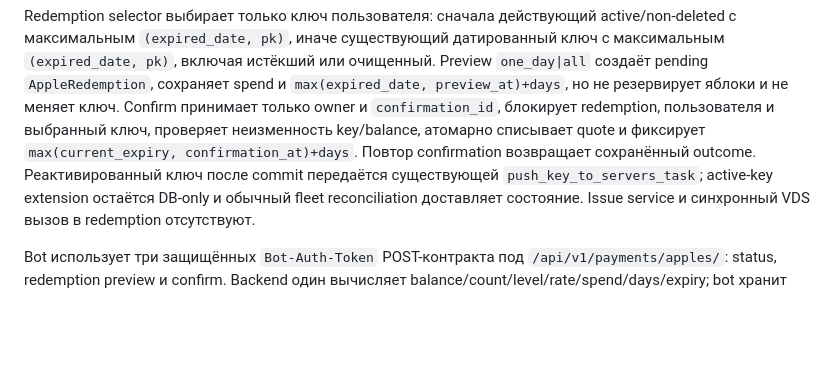
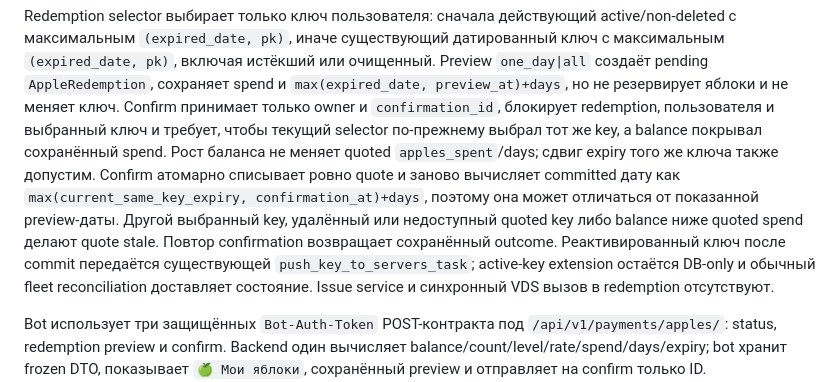
Before and after one commit to youngwishes/my-mtproto-backend, a Markdown page: docs/ARCHITECTURE.md, the part around the change. Drawn GitHub-style; blank space fills up the shorter version.

```diff
--- a/docs/ARCHITECTURE.md
+++ b/docs/ARCHITECTURE.md
@@ -175,10 +175,14 @@ active/non-deleted с максимальным `(expired_date, pk)`, иначе
 очищенный. Preview `one_day|all` создаёт pending `AppleRedemption`, сохраняет
 spend и `max(expired_date, preview_at)+days`, но не резервирует яблоки и не
 меняет ключ. Confirm принимает только owner и `confirmation_id`, блокирует
-redemption, пользователя и выбранный ключ, проверяет неизменность key/balance,
-атомарно списывает quote и фиксирует
-`max(current_expiry, confirmation_at)+days`. Повтор confirmation возвращает
-сохранённый outcome. Реактивированный ключ после commit передаётся существующей
+redemption, пользователя и выбранный ключ и требует, чтобы текущий selector
+по-прежнему выбрал тот же key, а balance покрывал сохранённый spend. Рост
+баланса не меняет quoted `apples_spent`/days; сдвиг expiry того же ключа также
+допустим. Confirm атомарно списывает ровно quote и заново вычисляет committed
+дату как `max(current_same_key_expiry, confirmation_at)+days`, поэтому она может
+отличаться от показанной preview-даты. Другой выбранный key, удалённый или
+недоступный quoted key либо balance ниже quoted spend делают quote stale.
+Повтор confirmation возвращает сохранённый outcome. Реактивированный ключ после commit передаётся существующей
 `push_key_to_servers_task`; active-key extension остаётся DB-only и обычный
 fleet reconciliation доставляет состояние. Issue service и синхронный VDS
 вызов в redemption отсутствуют.
```
Also changed, not shown: docs/CONTRACTS.md (+13 -6 lines).
